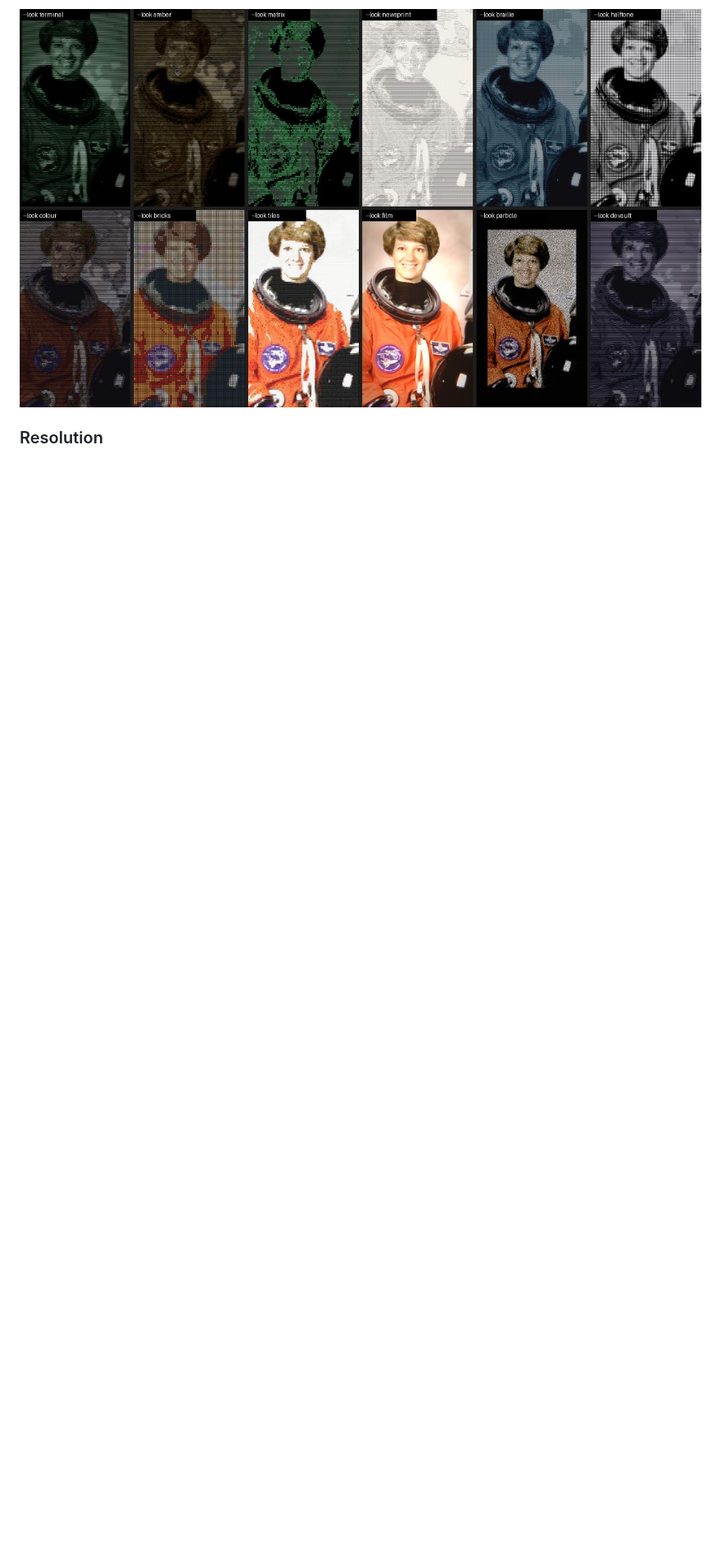
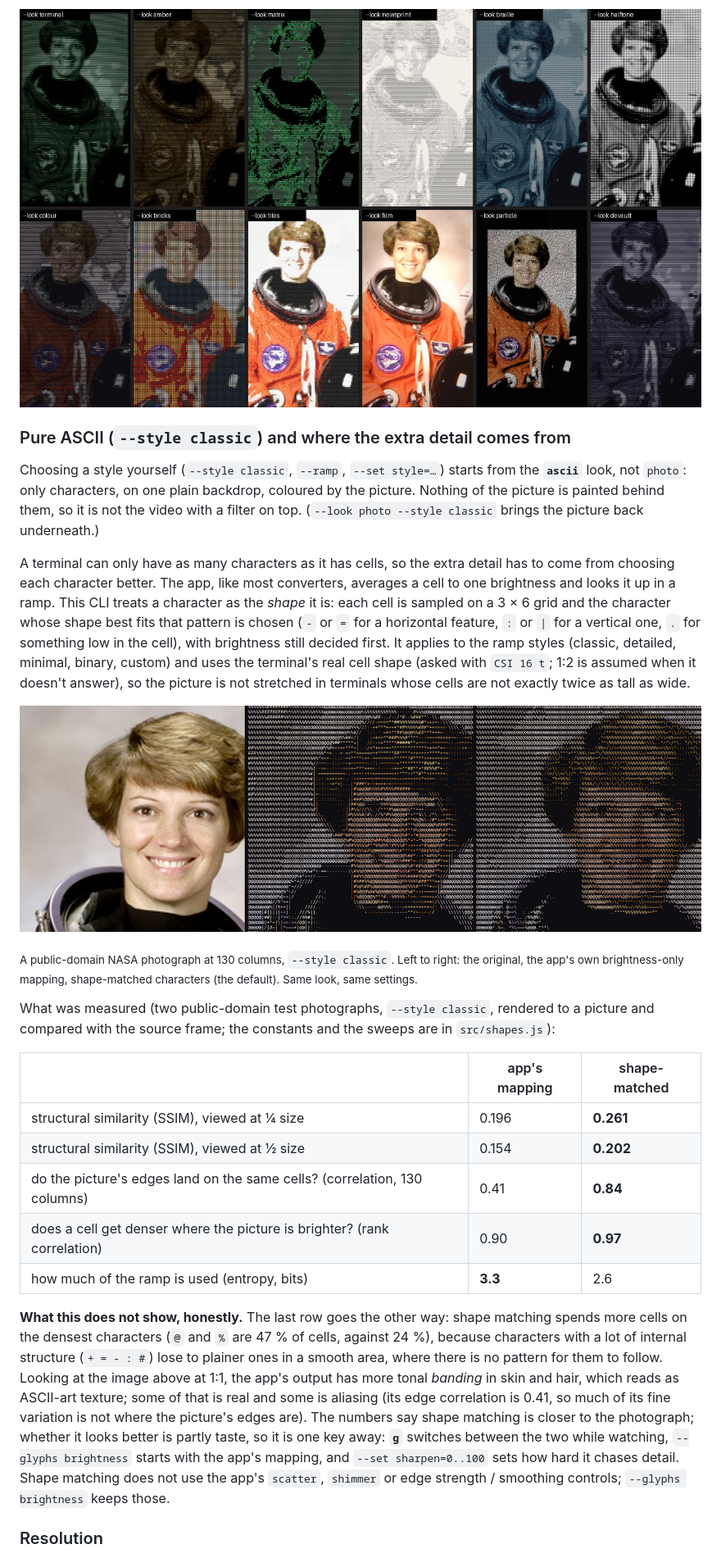
Before and after one commit to othmanehousni/insta-cli, a Markdown page: README.md, the part around one of its changes. Shown at 82% size. Drawn GitHub-style; pictures changed too: docs/shape-matching.jpg (added); blank space fills up the shorter version.

```diff
--- a/README.md
+++ b/README.md
@@ -29,5 +29,45 @@ presets:
 
 ![The app's looks, rendered by this CLI](docs/looks.jpg)
+
+### Pure ASCII (`--style classic`) and where the extra detail comes from
+
+Choosing a style yourself (`--style classic`, `--ramp`, `--set style=…`) starts from the **`ascii`** look, not `photo`:
+only characters, on one plain backdrop, coloured by the picture. Nothing of the picture is painted behind them, so it
+is not the video with a filter on top. (`--look photo --style classic` brings the picture back underneath.)
+
+A terminal can only have as many characters as it has cells, so the extra detail has to come from choosing each
+character better. The app, like most converters, averages a cell to one brightness and looks it up in a ramp. This
+CLI treats a character as the *shape* it is: each cell is sampled on a 3 × 6 grid and the character whose shape
+best fits that pattern is chosen (`-` or `=` for a horizontal feature, `:` or `|` for a vertical one, `.` for
+something low in the cell), with brightness still decided first. It applies to the ramp styles (classic, detailed,
+minimal, binary, custom) and uses the terminal's real cell shape (asked with `CSI 16 t`; 1:2 is assumed when it
+doesn't answer), so the picture is not stretched in terminals whose cells are not exactly twice as tall as wide.
+
+![Original, the app's brightness-only mapping, and shape-matched characters, both with the same settings at 130 columns](docs/shape-matching.jpg)
+
+<sub>A public-domain NASA photograph at 130 columns, `--style classic`. Left to right: the original, the app's own
+brightness-only mapping, shape-matched characters (the default). Same look, same settings.</sub>
+
+What was measured (two public-domain test photographs, `--style classic`, rendered to a picture and compared with
+the source frame; the constants and the sweeps are in `src/shapes.js`):
+
+| | app's mapping | shape-matched |
+| --- | --- | --- |
+| structural similarity (SSIM), viewed at ¼ size | 0.196 | **0.261** |
+| structural similarity (SSIM), viewed at ½ size | 0.154 | **0.202** |
+| do the picture's edges land on the same cells? (correlation, 130 columns) | 0.41 | **0.84** |
+| does a cell get denser where the picture is brighter? (rank correlation) | 0.90 | **0.97** |
+| how much of the ramp is used (entropy, bits) | **3.3** | 2.6 |
+
+**What this does not show, honestly.** The last row goes the other way: shape matching spends more cells on the
+densest characters (`@` and `%` are 47 % of cells, against 24 %), because characters with a lot of internal structure
+(`+ = - : #`) lose to plainer ones in a smooth area, where there is no pattern for them to follow. Looking at the
+image above at 1:1, the app's output has more tonal *banding* in skin and hair, which reads as ASCII-art texture;
+some of that is real and some is aliasing (its edge correlation is 0.41, so much of its fine variation is not where
+the picture's edges are). The numbers say shape matching is closer to the photograph; whether it looks better is partly
+taste, so it is one key away: **`g`** switches between the two while watching, `--glyphs brightness` starts with the
+app's mapping, and `--set sharpen=0..100` sets how hard it chases detail. Shape matching does not use the app's
+`scatter`, `shimmer` or edge strength / smoothing controls; `--glyphs brightness` keeps those.
 
 ### Resolution
 
```
Also changed, not shown: other parts of README.md (+22 -10 lines), 12 other files.
